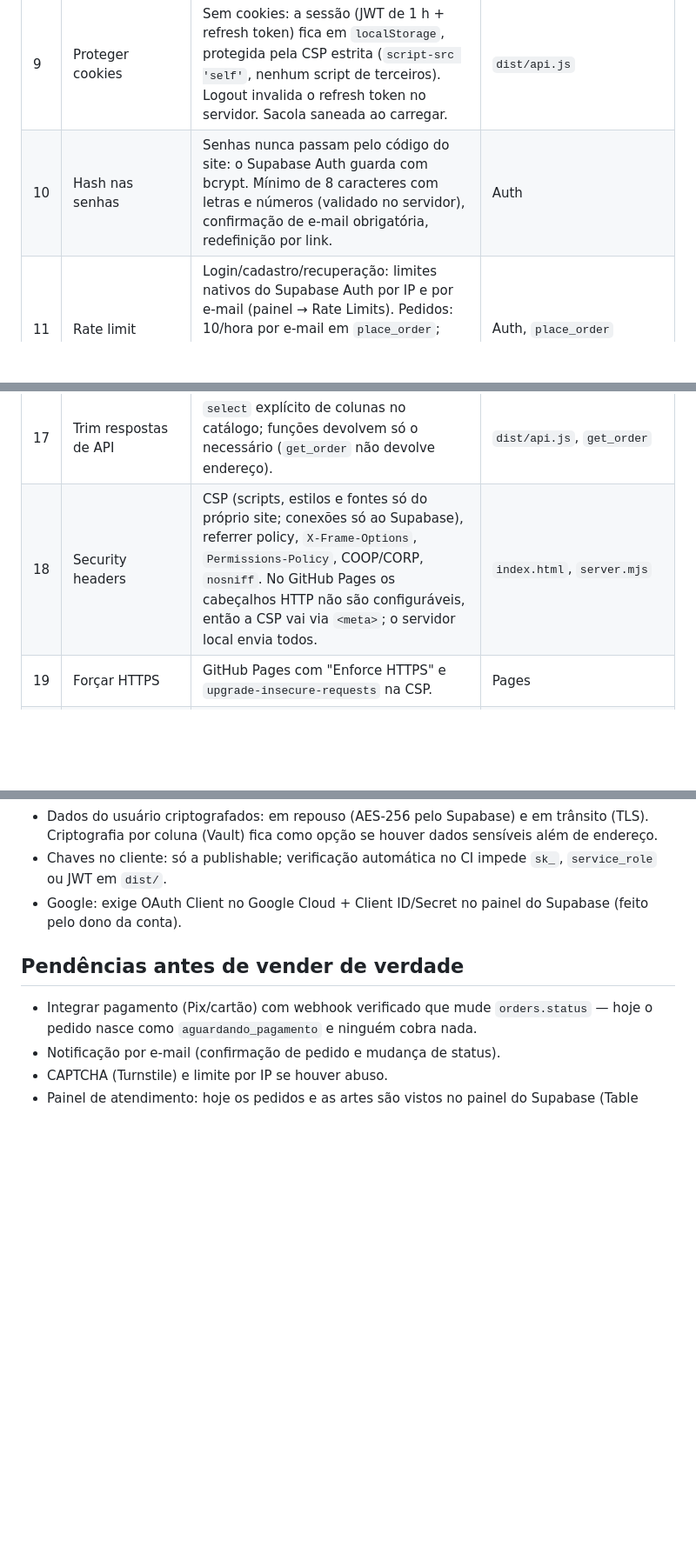
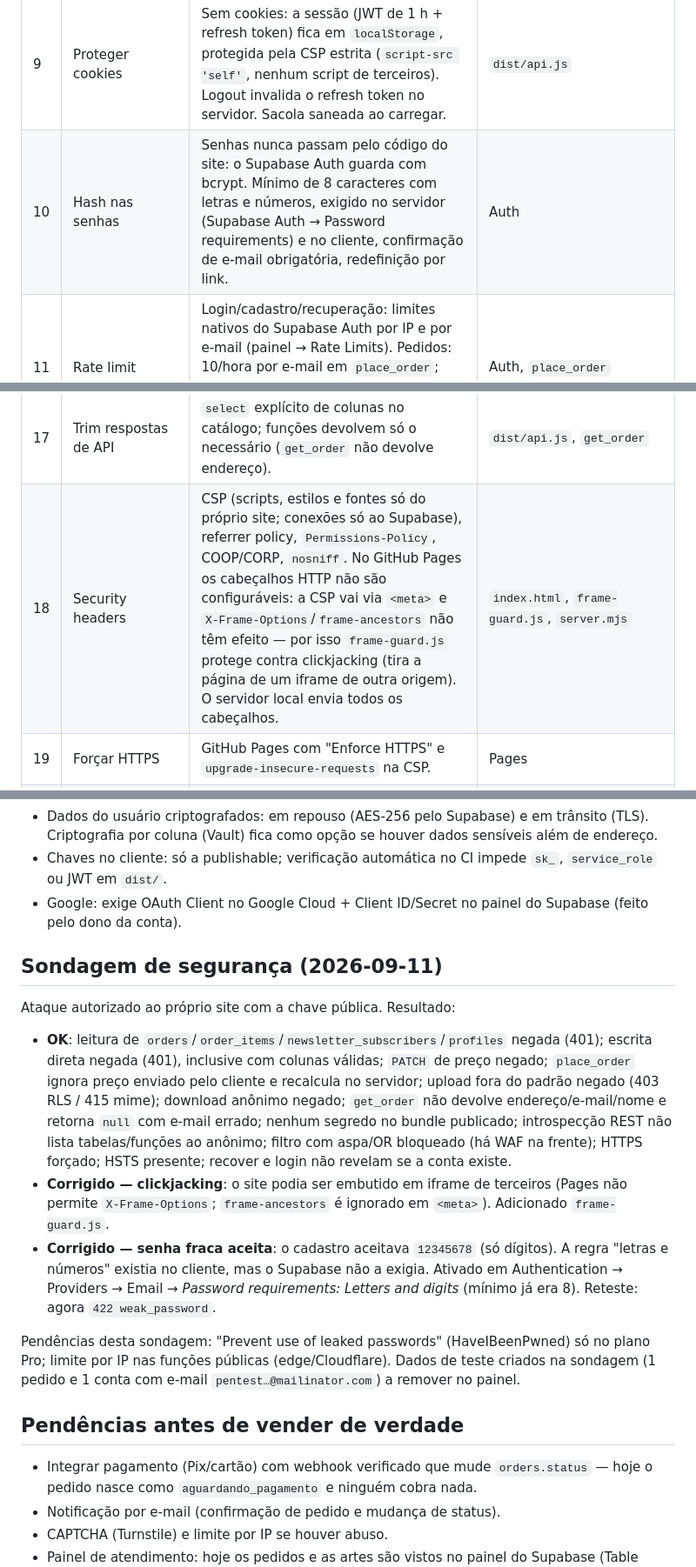
Before and after one commit to Dipolo-gif/avesso, a Markdown page: docs/seguranca.md, 3 parts joined by grey strips. Shown at 87% size. Rendered like a GitHub page; blank space fills up the shorter version.

Commit message:
docs: registra a sondagem de segurança e as duas correções
Co-Authored-By: Claude Opus 4.8 <noreply@anthropic.com>

```diff
--- a/docs/seguranca.md
+++ b/docs/seguranca.md
@@ -13,7 +13,7 @@ Arquitetura: site estático no GitHub Pages + Supabase (Postgres, Storage) acess
 | 7 | Restringir acessos | Exposição automática de tabelas desligada no projeto; grants explícitos; `authenticated` e `rls_auto_enable()` sem execução. | migrações 0001/0002 |
 | 8 | Bloquear mass assignment | `place_order` só lê campos conhecidos do JSON; preço, nome e status são definidos pelo servidor, nunca pelo cliente. Colunas com `check`. | `place_order` |
 | 9 | Proteger cookies | Sem cookies: a sessão (JWT de 1 h + refresh token) fica em `localStorage`, protegida pela CSP estrita (`script-src 'self'`, nenhum script de terceiros). Logout invalida o refresh token no servidor. Sacola saneada ao carregar. | `dist/api.js` |
-| 10 | Hash nas senhas | Senhas nunca passam pelo código do site: o Supabase Auth guarda com bcrypt. Mínimo de 8 caracteres com letras e números (validado no servidor), confirmação de e-mail obrigatória, redefinição por link. | Auth |
+| 10 | Hash nas senhas | Senhas nunca passam pelo código do site: o Supabase Auth guarda com bcrypt. Mínimo de 8 caracteres com letras e números, exigido no servidor (Supabase Auth → Password requirements) e no cliente, confirmação de e-mail obrigatória, redefinição por link. | Auth |
 | 11 | Rate limit | Login/cadastro/recuperação: limites nativos do Supabase Auth por IP e por e-mail (painel → Rate Limits). Pedidos: 10/hora por e-mail em `place_order`; limites de tamanho na sacola. Falta limite por IP nas funções públicas — exigiria Edge Function ou Cloudflare. | Auth, `place_order` |
 | 12 | Bot protection | Parcial: honeypot na newsletter, validação estrita no servidor, sem envio de e-mail automático (nada a abusar). Sem CAPTCHA — recomendado Cloudflare Turnstile antes de integrar pagamento. | `index.html`, `app.js` |
 | 13 | Queries parametrizadas | Nenhum SQL montado no cliente. PostgREST e funções PL/pgSQL com parâmetros tipados. | — |
@@ -21,7 +21,7 @@ Arquitetura: site estático no GitHub Pages + Supabase (Postgres, Storage) acess
 | 15 | Vazar conteúdo | Pedidos e artes não são legíveis pela API pública (401/400). Erros do servidor mostrados ao usuário só quando são mensagens de validação (códigos 22023/53400); o resto vira mensagem genérica. | `dist/api.js` |
 | 16 | Restringir uploads | Bucket privado, 5 MB, apenas `image/webp` e `image/jpeg`, nomes `uuid/preview.jpg` ou `uuid/art.webp`; imagens reencodadas no navegador antes de subir (remove metadados). Sem leitura pública. | migração 0001 |
 | 17 | Trim respostas de API | `select` explícito de colunas no catálogo; funções devolvem só o necessário (`get_order` não devolve endereço). | `dist/api.js`, `get_order` |
-| 18 | Security headers | CSP (scripts, estilos e fontes só do próprio site; conexões só ao Supabase), referrer policy, `X-Frame-Options`, `Permissions-Policy`, COOP/CORP, `nosniff`. No GitHub Pages os cabeçalhos HTTP não são configuráveis, então a CSP vai via `<meta>`; o servidor local envia todos. | `index.html`, `server.mjs` |
+| 18 | Security headers | CSP (scripts, estilos e fontes só do próprio site; conexões só ao Supabase), referrer policy, `Permissions-Policy`, COOP/CORP, `nosniff`. No GitHub Pages os cabeçalhos HTTP não são configuráveis: a CSP vai via `<meta>` e `X-Frame-Options`/`frame-ancestors` não têm efeito — por isso `frame-guard.js` protege contra clickjacking (tira a página de um iframe de outra origem). O servidor local envia todos os cabeçalhos. | `index.html`, `frame-guard.js`, `server.mjs` |
 | 19 | Forçar HTTPS | GitHub Pages com "Enforce HTTPS" e `upgrade-insecure-requests` na CSP. | Pages |
 | 20 | Scan de dependências | `npm audit --audit-level=high` no CI antes de publicar; Dependabot semanal (npm e Actions); alertas e correções automáticas ativos. O site não tem dependência em runtime. | `.github/` |
 
@@ -35,6 +35,16 @@ Arquitetura: site estático no GitHub Pages + Supabase (Postgres, Storage) acess
 - Chaves no cliente: só a publishable; verificação automática no CI impede `sk_`, `service_role` ou JWT em `dist/`.
 - Google: exige OAuth Client no Google Cloud + Client ID/Secret no painel do Supabase (feito pelo dono da conta).
 
+## Sondagem de segurança (2026-09-11)
+
+Ataque autorizado ao próprio site com a chave pública. Resultado:
+
+- **OK**: leitura de `orders`/`order_items`/`newsletter_subscribers`/`profiles` negada (401); escrita direta negada (401), inclusive com colunas válidas; `PATCH` de preço negado; `place_order` ignora preço enviado pelo cliente e recalcula no servidor; upload fora do padrão negado (403 RLS / 415 mime); download anônimo negado; `get_order` não devolve endereço/e-mail/nome e retorna `null` com e-mail errado; nenhum segredo no bundle publicado; introspecção REST não lista tabelas/funções ao anônimo; filtro com aspa/OR bloqueado (há WAF na frente); HTTPS forçado; HSTS presente; recover e login não revelam se a conta existe.
+- **Corrigido — clickjacking**: o site podia ser embutido em iframe de terceiros (Pages não permite `X-Frame-Options`; `frame-ancestors` é ignorado em `<meta>`). Adicionado `frame-guard.js`.
+- **Corrigido — senha fraca aceita**: o cadastro aceitava `12345678` (só dígitos). A regra "letras e números" existia no cliente, mas o Supabase não a exigia. Ativado em Authentication → Providers → Email → *Password requirements: Letters and digits* (mínimo já era 8). Reteste: agora `422 weak_password`.
+
+Pendências desta sondagem: "Prevent use of leaked passwords" (HaveIBeenPwned) só no plano Pro; limite por IP nas funções públicas (edge/Cloudflare). Dados de teste criados na sondagem (1 pedido e 1 conta com e-mail `pentest…@mailinator.com`) a remover no painel.
+
 ## Pendências antes de vender de verdade
 
 - Integrar pagamento (Pix/cartão) com webhook verificado que mude `orders.status` — hoje o pedido nasce como `aguardando_pagamento` e ninguém cobra nada.
```
